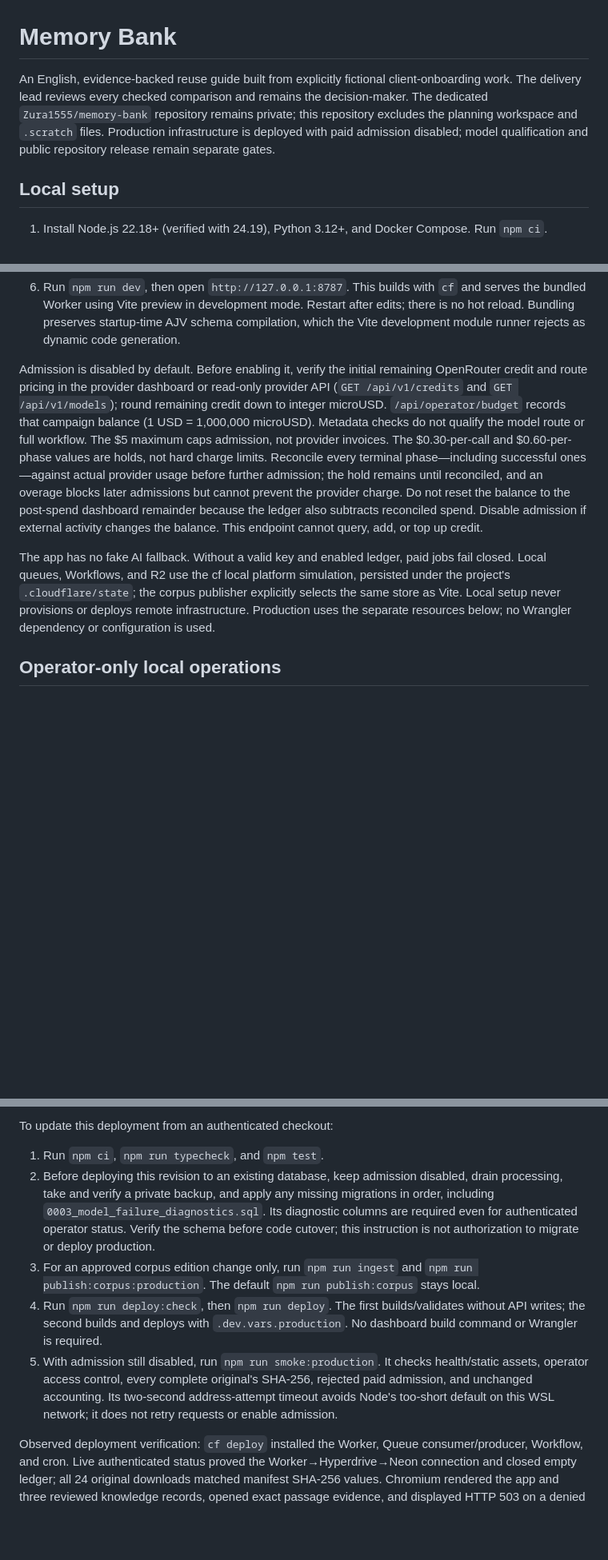
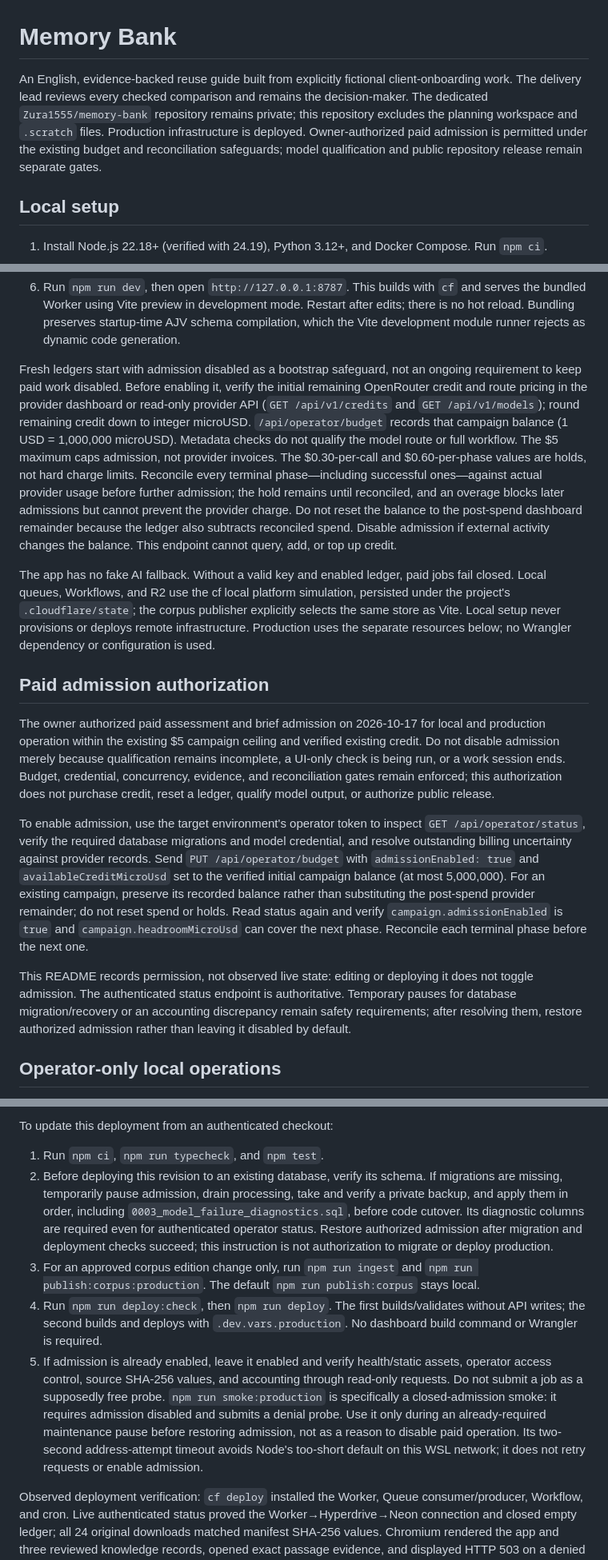
Before and after one commit to Zura1555/memory-bank, a Markdown page: README.md, 3 parts joined by grey strips. Shown at 80% size. Drawn GitHub-style; blank space fills up the shorter version.

Commit message:
docs: authorize paid admission under existing safeguards

```diff
--- a/README.md
+++ b/README.md
@@ -1,6 +1,6 @@
 # Memory Bank
 
-An English, evidence-backed reuse guide built from explicitly fictional client-onboarding work. The delivery lead reviews every checked comparison and remains the decision-maker. The dedicated `Zura1555/memory-bank` repository remains private; this repository excludes the planning workspace and `.scratch` files. Production infrastructure is deployed with paid admission disabled; model qualification and public repository release remain separate gates.
+An English, evidence-backed reuse guide built from explicitly fictional client-onboarding work. The delivery lead reviews every checked comparison and remains the decision-maker. The dedicated `Zura1555/memory-bank` repository remains private; this repository excludes the planning workspace and `.scratch` files. Production infrastructure is deployed. Owner-authorized paid admission is permitted under the existing budget and reconciliation safeguards; model qualification and public repository release remain separate gates.
 
 ## Local setup
 
@@ -18,9 +18,17 @@ An English, evidence-backed reuse guide built from explicitly fictional client-o
 5. Build the curator manifest and audit: `npm run ingest`. Publish only to cf local R2: `npm run publish:corpus`.
 6. Run `npm run dev`, then open `http://127.0.0.1:8787`. This builds with `cf` and serves the bundled Worker using Vite preview in development mode. Restart after edits; there is no hot reload. Bundling preserves startup-time AJV schema compilation, which the Vite development module runner rejects as dynamic code generation.
 
-Admission is disabled by default. Before enabling it, verify the initial remaining OpenRouter credit and route pricing in the provider dashboard or read-only provider API (`GET /api/v1/credits` and `GET /api/v1/models`); round remaining credit down to integer microUSD. `/api/operator/budget` records that campaign balance (1 USD = 1,000,000 microUSD). Metadata checks do not qualify the model route or full workflow. The $5 maximum caps admission, not provider invoices. The $0.30-per-call and $0.60-per-phase values are holds, not hard charge limits. Reconcile every terminal phase—including successful ones—against actual provider usage before further admission; the hold remains until reconciled, and an overage blocks later admissions but cannot prevent the provider charge. Do not reset the balance to the post-spend dashboard remainder because the ledger also subtracts reconciled spend. Disable admission if external activity changes the balance. This endpoint cannot query, add, or top up credit.
+Fresh ledgers start with admission disabled as a bootstrap safeguard, not an ongoing requirement to keep paid work disabled. Before enabling it, verify the initial remaining OpenRouter credit and route pricing in the provider dashboard or read-only provider API (`GET /api/v1/credits` and `GET /api/v1/models`); round remaining credit down to integer microUSD. `/api/operator/budget` records that campaign balance (1 USD = 1,000,000 microUSD). Metadata checks do not qualify the model route or full workflow. The $5 maximum caps admission, not provider invoices. The $0.30-per-call and $0.60-per-phase values are holds, not hard charge limits. Reconcile every terminal phase—including successful ones—against actual provider usage before further admission; the hold remains until reconciled, and an overage blocks later admissions but cannot prevent the provider charge. Do not reset the balance to the post-spend dashboard remainder because the ledger also subtracts reconciled spend. Disable admission if external activity changes the balance. This endpoint cannot query, add, or top up credit.
 
 The app has no fake AI fallback. Without a valid key and enabled ledger, paid jobs fail closed. Local queues, Workflows, and R2 use the cf local platform simulation, persisted under the project's `.cloudflare/state`; the corpus publisher explicitly selects the same store as Vite. Local setup never provisions or deploys remote infrastructure. Production uses the separate resources below; no Wrangler dependency or configuration is used.
+
+## Paid admission authorization
+
+The owner authorized paid assessment and brief admission on 2026-10-17 for local and production operation within the existing $5 campaign ceiling and verified existing credit. Do not disable admission merely because qualification remains incomplete, a UI-only check is being run, or a work session ends. Budget, credential, concurrency, evidence, and reconciliation gates remain enforced; this authorization does not purchase credit, reset a ledger, qualify model output, or authorize public release.
+
+To enable admission, use the target environment's operator token to inspect `GET /api/operator/status`, verify the required database migrations and model credential, and resolve outstanding billing uncertainty against provider records. Send `PUT /api/operator/budget` with `admissionEnabled: true` and `availableCreditMicroUsd` set to the verified initial campaign balance (at most 5,000,000). For an existing campaign, preserve its recorded balance rather than substituting the post-spend provider remainder; do not reset spend or holds. Read status again and verify `campaign.admissionEnabled` is `true` and `campaign.headroomMicroUsd` can cover the next phase. Reconcile each terminal phase before the next one.
+
+This README records permission, not observed live state: editing or deploying it does not toggle admission. The authenticated status endpoint is authoritative. Temporary pauses for database migration/recovery or an accounting discrepancy remain safety requirements; after resolving them, restore authorized admission rather than leaving it disabled by default.
 
 ## Operator-only local operations
 
@@ -214,10 +222,10 @@ Production secrets are Cloudflare `secret_text` bindings: `OPERATOR_TOKEN` (fres
 To update this deployment from an authenticated checkout:
 
 1. Run `npm ci`, `npm run typecheck`, and `npm test`.
-2. Before deploying this revision to an existing database, keep admission disabled, drain processing, take and verify a private backup, and apply any missing migrations in order, including `0003_model_failure_diagnostics.sql`. Its diagnostic columns are required even for authenticated operator status. Verify the schema before code cutover; this instruction is not authorization to migrate or deploy production.
+2. Before deploying this revision to an existing database, verify its schema. If migrations are missing, temporarily pause admission, drain processing, take and verify a private backup, and apply them in order, including `0003_model_failure_diagnostics.sql`, before code cutover. Its diagnostic columns are required even for authenticated operator status. Restore authorized admission after migration and deployment checks succeed; this instruction is not authorization to migrate or deploy production.
 3. For an approved corpus edition change only, run `npm run ingest` and `npm run publish:corpus:production`. The default `npm run publish:corpus` stays local.
 4. Run `npm run deploy:check`, then `npm run deploy`. The first builds/validates without API writes; the second builds and deploys with `.dev.vars.production`. No dashboard build command or Wrangler is required.
-5. With admission still disabled, run `npm run smoke:production`. It checks health/static assets, operator access control, every complete original's SHA-256, rejected paid admission, and unchanged accounting. Its two-second address-attempt timeout avoids Node's too-short default on this WSL network; it does not retry requests or enable admission.
+5. If admission is already enabled, leave it enabled and verify health/static assets, operator access control, source SHA-256 values, and accounting through read-only requests. Do not submit a job as a supposedly free probe. `npm run smoke:production` is specifically a closed-admission smoke: it requires admission disabled and submits a denial probe. Use it only during an already-required maintenance pause before restoring admission, not as a reason to disable paid operation. Its two-second address-attempt timeout avoids Node's too-short default on this WSL network; it does not retry requests or enable admission.
 
 Observed deployment verification: `cf deploy` installed the Worker, Queue consumer/producer, Workflow, and cron. Live authenticated status proved the Worker→Hyperdrive→Neon connection and closed empty ledger; all 24 original downloads matched manifest SHA-256 values. Chromium rendered the app and three reviewed knowledge records, opened exact passage evidence, and displayed HTTP 503 on a denied assessment request. No paid call or credit purchase was made. The existing 25 TypeScript tests and one Python test passed. This does not establish paid workflow execution, model quality/latency, or production recovery qualification.
 
```
Also changed, not shown: other parts of README.md (+4 -4 lines).
